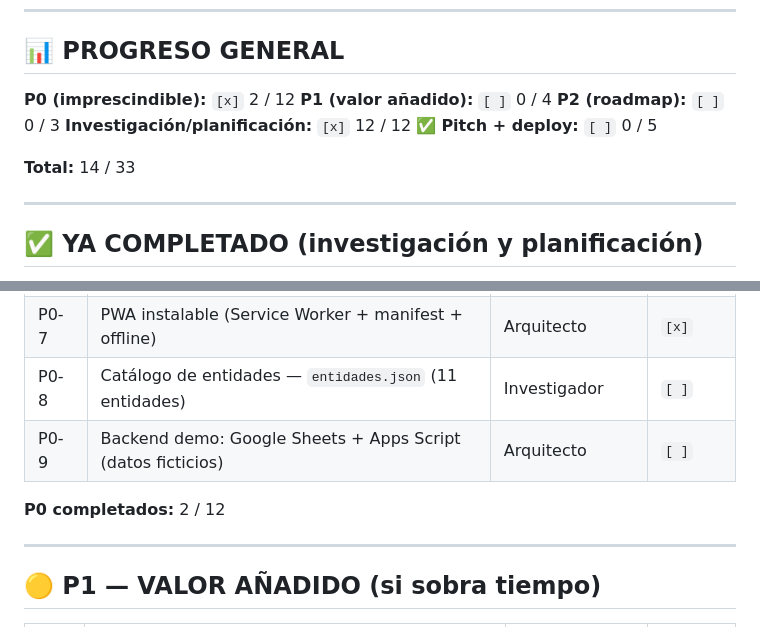
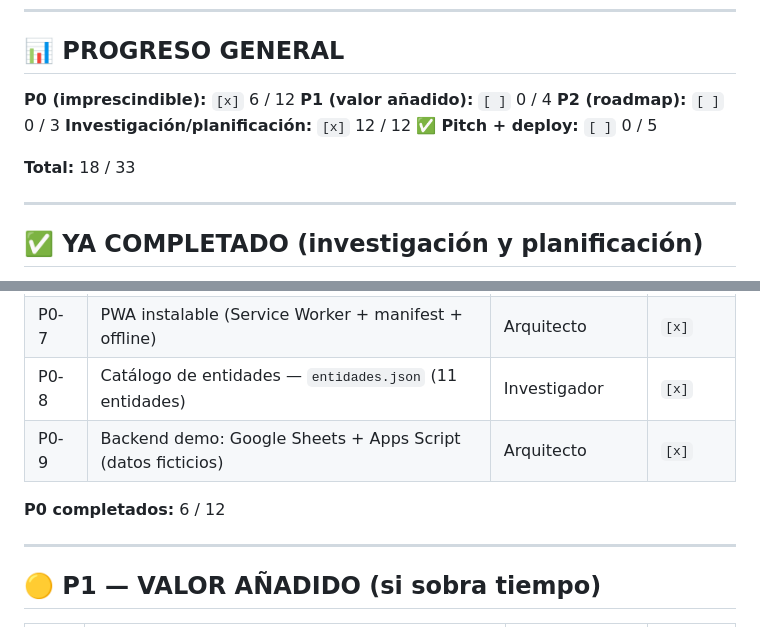
Before and after one commit to andregil003/LosBrujos, a Markdown page: ENTREGABLES.md, 2 parts joined by grey strips. Rendered like a GitHub page.

Commit message:
docs: marcar P0-2, P0-2c, P0-8, P0-9 como completados (18/33)

```diff
--- a/ENTREGABLES.md
+++ b/ENTREGABLES.md
@@ -8,13 +8,13 @@
 
 ## 📊 PROGRESO GENERAL
 
-**P0 (imprescindible):** `[x]` 2 / 12
+**P0 (imprescindible):** `[x]` 6 / 12
 **P1 (valor añadido):** `[ ]` 0 / 4
 **P2 (roadmap):** `[ ]` 0 / 3
 **Investigación/planificación:** `[x]` 12 / 12 ✅
 **Pitch + deploy:** `[ ]` 0 / 5
 
-**Total:** 14 / 33
+**Total:** 18 / 33
 
 ---
 
@@ -49,10 +49,10 @@
 | P0-5b | ¿Qué hago? (pagar / oposición 15 días / prescripción 120 días) | Frontend + Lógica | `[ ]` |
 | P0-6 | Generador de PDF de impugnación (jsPDF + checkbox disclaimer) | Lógica | `[ ]` |
 | P0-7 | PWA instalable (Service Worker + manifest + offline) | Arquitecto | `[x]` |
-| P0-8 | Catálogo de entidades — `entidades.json` (11 entidades) | Investigador | `[ ]` |
-| P0-9 | Backend demo: Google Sheets + Apps Script (datos ficticios) | Arquitecto | `[ ]` |
+| P0-8 | Catálogo de entidades — `entidades.json` (11 entidades) | Investigador | `[x]` |
+| P0-9 | Backend demo: Google Sheets + Apps Script (datos ficticios) | Arquitecto | `[x]` |
 
-**P0 completados:** 2 / 12
+**P0 completados:** 6 / 12
 
 ---
 
```
Also changed, not shown: other parts of ENTREGABLES.md (+17 -17 lines).
